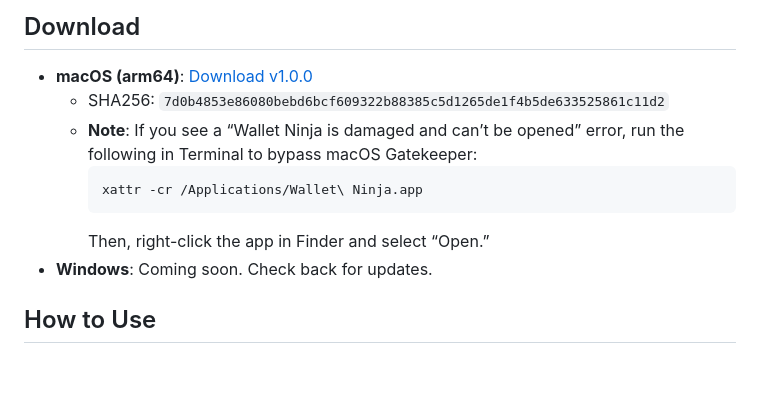
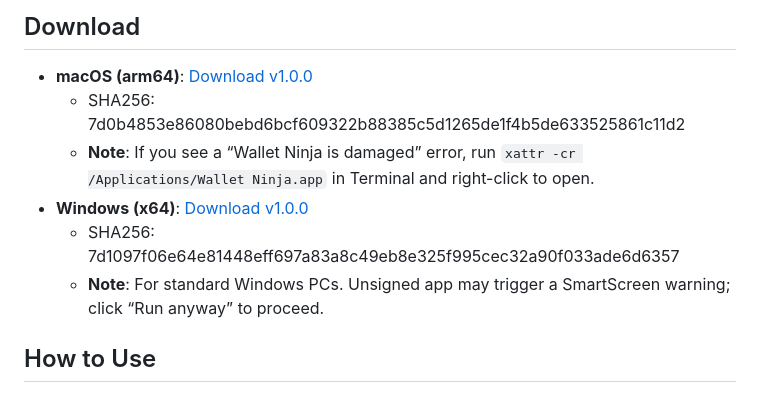
Before and after one commit to MetaNynja/wallet-ninja, a Markdown page: readme.md, the part around the change. GitHub-like rendering; blank space fills up the shorter version.

Commit message:
Update readme.md
Added Windows .exe

````diff
--- a/readme.md
+++ b/readme.md
@@ -26,13 +26,11 @@ Wallet Ninja provides the following capabilities:
 
 ## Download
 - **macOS (arm64)**: [Download v1.0.0](https://github.com/MetaNynja/wallet-ninja/releases/download/v1.0.0/Wallet.Ninja-1.0.0-arm64.dmg)
-  - SHA256: `7d0b4853e86080bebd6bcf609322b88385c5d1265de1f4b5de633525861c11d2`
-  - **Note**: If you see a “Wallet Ninja is damaged and can’t be opened” error, run the following in Terminal to bypass macOS Gatekeeper:
-    ```bash
-    xattr -cr /Applications/Wallet\ Ninja.app
-    ```
-    Then, right-click the app in Finder and select “Open.”
-- **Windows**: Coming soon. Check back for updates.
+  - SHA256: 7d0b4853e86080bebd6bcf609322b88385c5d1265de1f4b5de633525861c11d2
+  - **Note**: If you see a “Wallet Ninja is damaged” error, run `xattr -cr /Applications/Wallet Ninja.app` in Terminal and right-click to open.
+- **Windows (x64)**: [Download v1.0.0](https://github.com/MetaNynja/wallet-ninja/releases/download/v1.0.0/Wallet.Ninja.Setup.1.0.0-x64.exe)
+  - SHA256: 7d1097f06e64e81448eff697a83a8c49eb8e325f995cec32a90f033ade6d6357
+  - **Note**: For standard Windows PCs. Unsigned app may trigger a SmartScreen warning; click “Run anyway” to proceed.
 
 ## How to Use
 1. **Download**: Get the appropriate executable for your platform from the GitHub Releases page.
````
